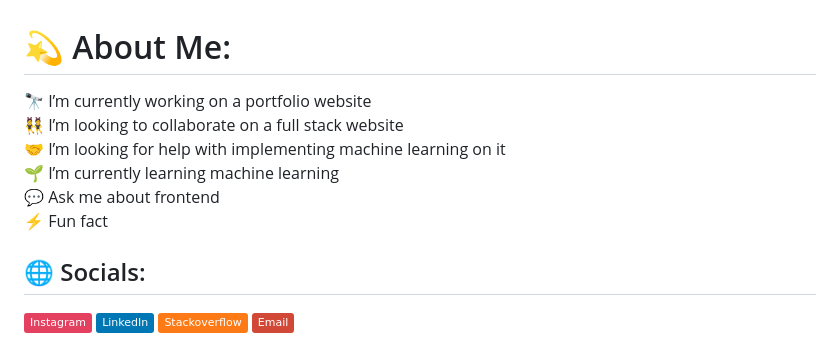
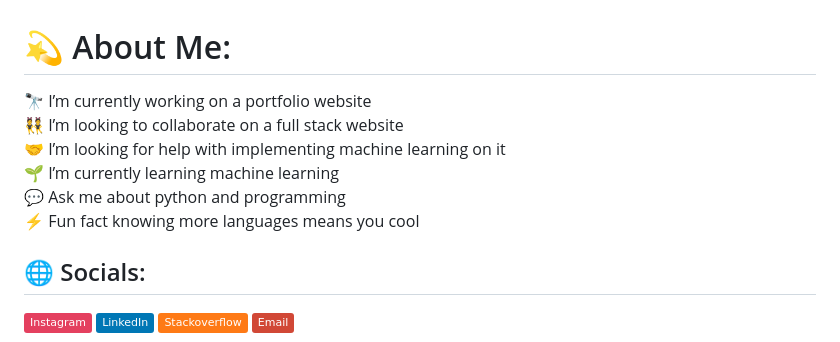
Before and after one commit to zakzak45/zakzak45, a Markdown page: README.md, the part around the change. Rendered like a GitHub page; badges without logos.

```diff
--- a/README.md
+++ b/README.md
@@ -1,5 +1,5 @@
 # 💫 About Me:
-🔭 I’m currently working on a portfolio website<br>👯 I’m looking to collaborate on a full stack website<br>🤝 I’m looking for help with implementing machine learning on it<br>🌱 I’m currently learning machine learning<br>💬 Ask me about frontend<br>⚡ Fun fact
+🔭 I’m currently working on a portfolio website<br>👯 I’m looking to collaborate on a full stack website<br>🤝 I’m looking for help with implementing machine learning on it<br>🌱 I’m currently learning machine learning<br>💬 Ask me about python and programming<br>⚡ Fun fact knowing more languages means you cool
 
 
 ## 🌐 Socials:
```
